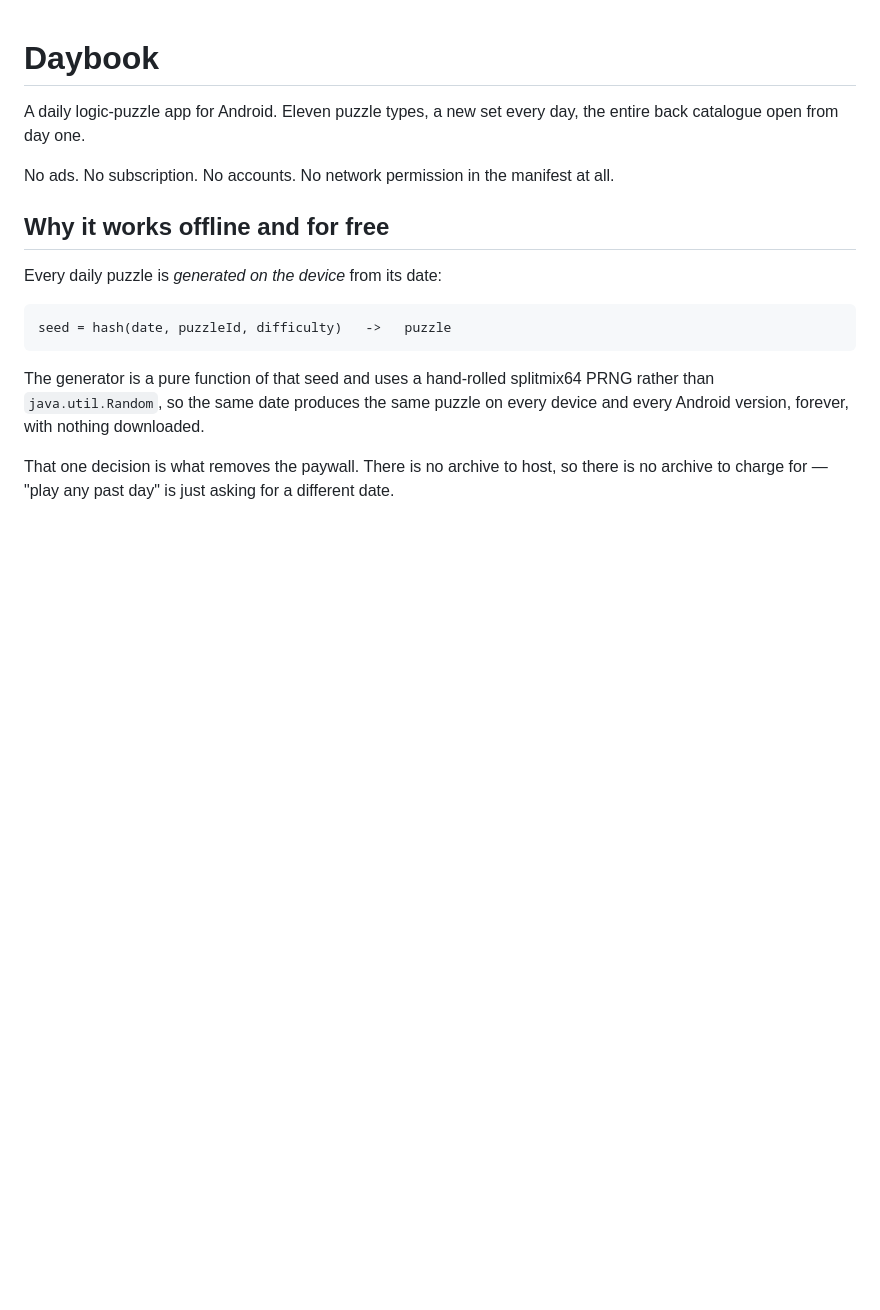
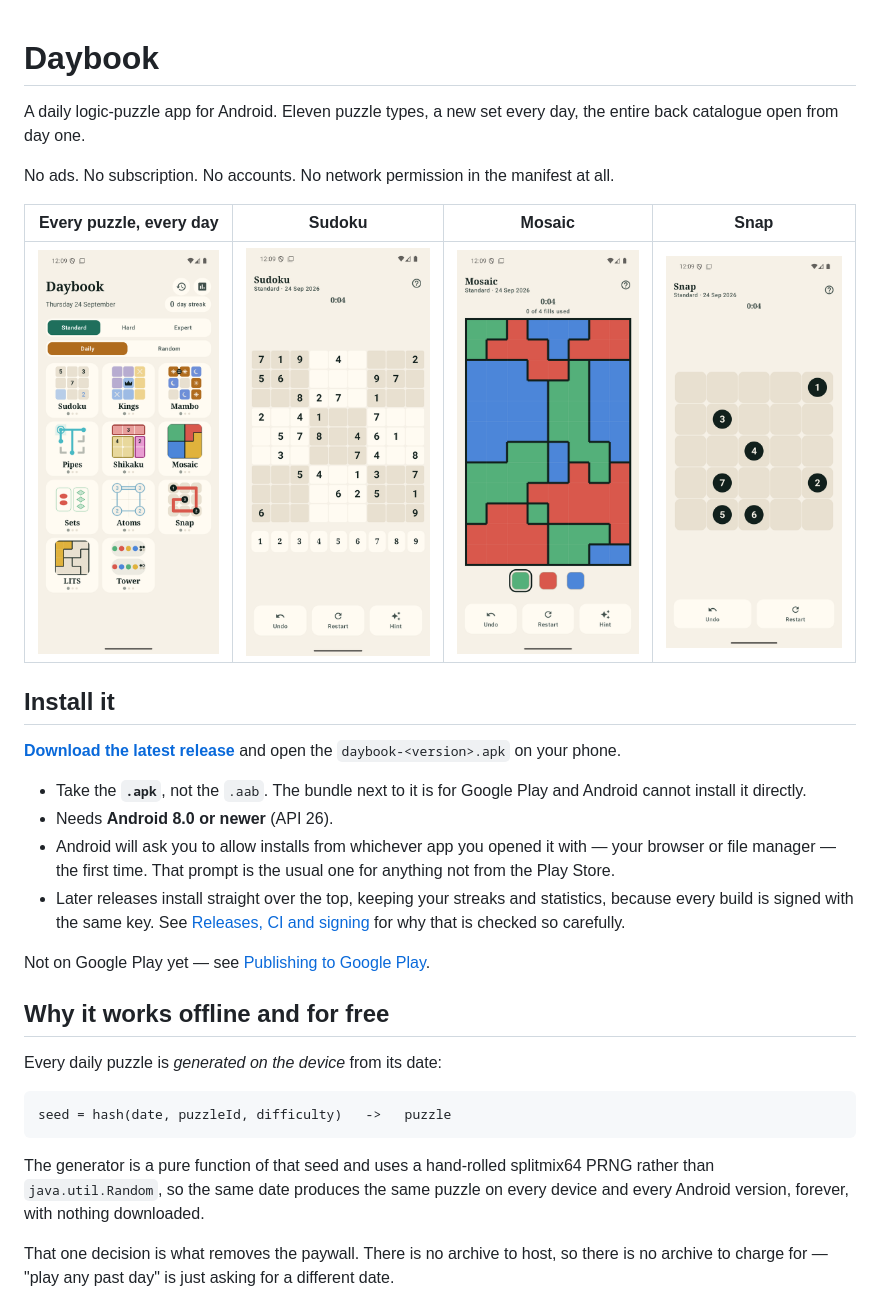
Before and after one commit to joebywan/daybook, a Markdown page: README.md, the part around the change. Drawn GitHub-style; pictures changed too: docs/screenshots/home.png (added), docs/screenshots/mosaic.png (added), docs/screenshots/snap.png (added); blank space fills up the shorter version.

Commit message:
README: show the app, and say how to install it (#19)
Four emulator screenshots at half scale — the home screen with all eleven
puzzles, plus Sudoku, Mosaic and Snap — taken on a clean install so the streak
reads 0 and no board is half-played.

And an "Install it" section near the top, since the README explained at length
how releases are signed without ever telling anyone where to get one. It points
at the latest release, and says to take the `.apk` rather than the `.aab` beside
it, because the bundle is for Play and Android cannot install it — which is the
mistake anyone browsing that page will make first.

CLAUDE.md notes that nothing checks the screenshots, so a change to a board or
to the home grid has to recapture them in the same pass.

Co-authored-by: Joseph Howe <4845431+joebywan@users.noreply.github.com>

```diff
--- a/README.md
+++ b/README.md
@@ -4,6 +4,26 @@ A daily logic-puzzle app for Android. Eleven puzzle types, a new set every day,
 catalogue open from day one.
 
 No ads. No subscription. No accounts. No network permission in the manifest at all.
+
+| Every puzzle, every day | Sudoku | Mosaic | Snap |
+|---|---|---|---|
+| ![The home screen, showing all eleven puzzles for today](docs/screenshots/home.png) | ![A Sudoku board](docs/screenshots/sudoku.png) | ![A Mosaic board](docs/screenshots/mosaic.png) | ![A Snap board](docs/screenshots/snap.png) |
+
+## Install it
+
+**[Download the latest release](https://github.com/joebywan/daybook/releases/latest)** and open the
+`daybook-<version>.apk` on your phone.
+
+- Take the **`.apk`**, not the `.aab`. The bundle next to it is for Google Play and Android cannot
+  install it directly.
+- Needs **Android 8.0 or newer** (API 26).
+- Android will ask you to allow installs from whichever app you opened it with — your browser or
+  file manager — the first time. That prompt is the usual one for anything not from the Play Store.
+- Later releases install straight over the top, keeping your streaks and statistics, because every
+  build is signed with the same key. See [Releases, CI and signing](#releases-ci-and-signing) for
+  why that is checked so carefully.
+
+Not on Google Play yet — see [Publishing to Google Play](#publishing-to-google-play).
 
 ## Why it works offline and for free
 
```
Also changed, not shown: CLAUDE.md (+6 -0 lines).
